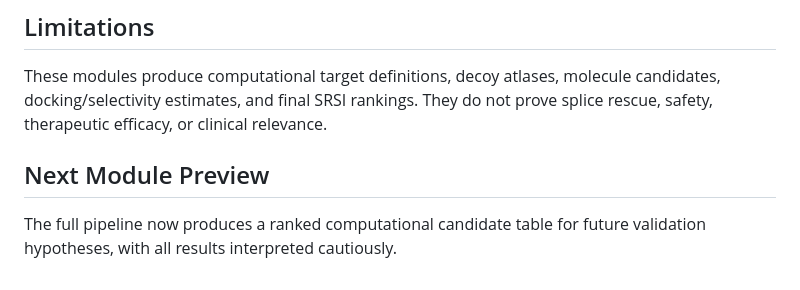
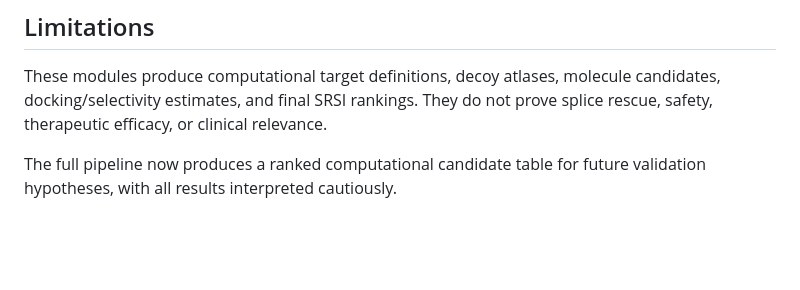
Before and after one commit to sakshams-cyber/SMN2-RescueDiff, a Markdown page: README.md, the part around the change. Rendered like a GitHub page; blank space fills up the shorter version.

Commit message:
Remove 'Next Module Preview' section
Removed the 'Next Module Preview' section from the README.

```diff
--- a/README.md
+++ b/README.md
@@ -462,6 +462,4 @@ PYTHONPATH=src pytest
 
 These modules produce computational target definitions, decoy atlases, molecule candidates, docking/selectivity estimates, and final SRSI rankings. They do not prove splice rescue, safety, therapeutic efficacy, or clinical relevance.
 
-## Next Module Preview
-
 The full pipeline now produces a ranked computational candidate table for future validation hypotheses, with all results interpreted cautiously.
```
